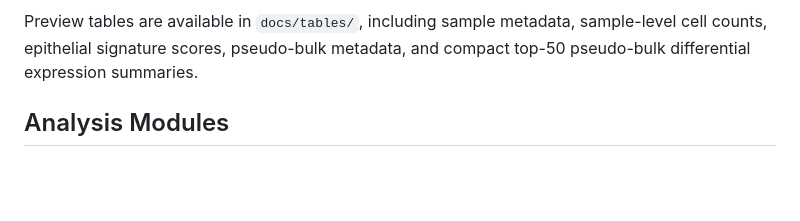
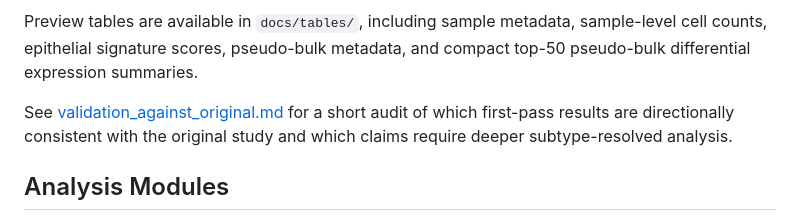
Before and after one commit to nsrilaxmi/GSE193816_asthma_reanalysis, a Markdown page: README.md, the part around the change. Rendered like a GitHub page; blank space fills up the shorter version.

Commit message:
Add validation notes against original study

```diff
--- a/README.md
+++ b/README.md
@@ -209,6 +209,8 @@ Selected outputs from a local run are included in `docs/` so the GitHub reposito
 
 Preview tables are available in `docs/tables/`, including sample metadata, sample-level cell counts, epithelial signature scores, pseudo-bulk metadata, and compact top-50 pseudo-bulk differential expression summaries.
 
+See [validation_against_original.md](docs/validation_against_original.md) for a short audit of which first-pass results are directionally consistent with the original study and which claims require deeper subtype-resolved analysis.
+
 ## Analysis Modules
 
 - `01_download_and_metadata.py`: loads all-cell object, infers sample/group/condition fields, exports metadata.
```
Also changed, not shown: docs/validation_against_original.md (added, +42 -0 lines).
